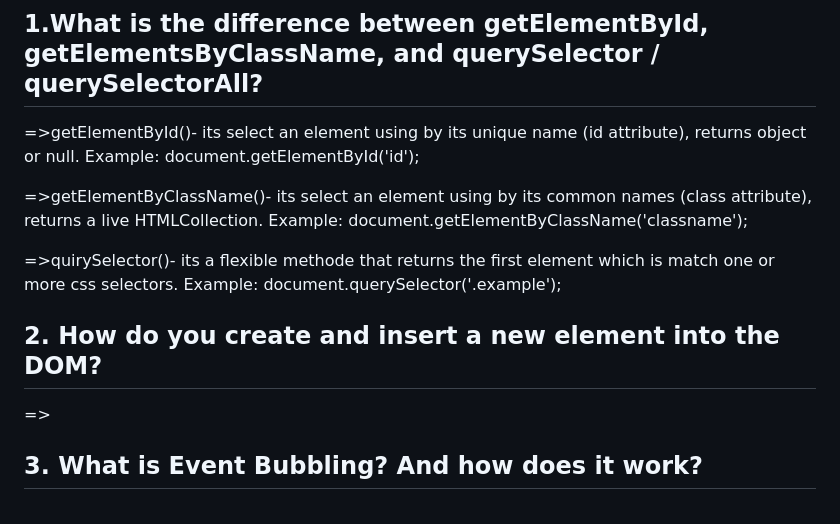
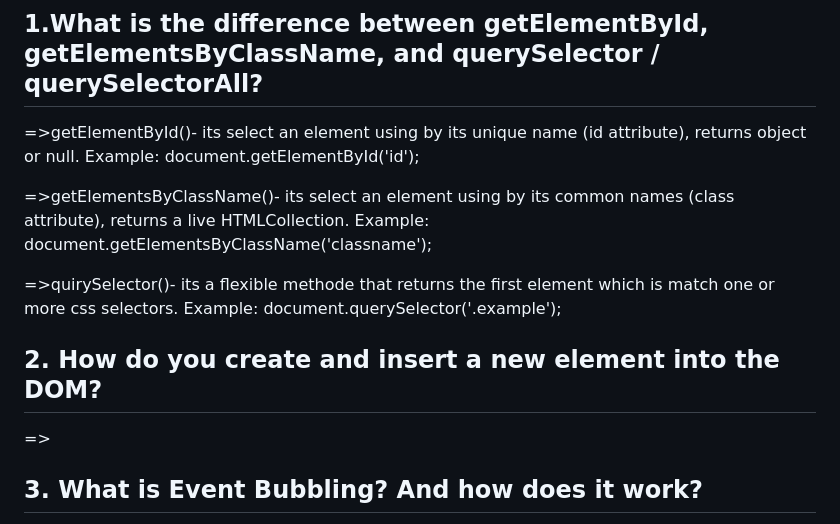
Before and after one commit to Rabeaaktersumi/Job-Application-Tracker, a Markdown page: readme.md, the part around the change. Drawn GitHub-style.

```diff
--- a/readme.md
+++ b/readme.md
@@ -25,8 +25,8 @@ git clone https://github.com/Rabeaaktersumi/Job-Application-Tracker.git
 =>getElementById()- its select an element using by its unique name (id attribute), returns object or null.
 Example: document.getElementById('id');
 
-=>getElementByClassName()- its select an element using by its common names (class attribute), returns a live HTMLCollection.
-Example: document.getElementByClassName('classname');
+=>getElementsByClassName()- its select an element using by its common names (class attribute), returns a live HTMLCollection.
+Example: document.getElementsByClassName('classname');
 
 =>quirySelector()- its a flexible methode that returns the first element which is match one or more css selectors.
 Example: document.querySelector('.example');
@@ -40,7 +40,7 @@ Example: document.querySelector('.example');
 </div>-->
 <script>
     const newText = document.createElement('p');
-    newHeading.textContent = 'Welcome to the Bangladesh';
+    newText.textContent = 'Welcome to the Bangladesh';
     Const headSection = document.getelementById('head-section');
     headSection.appendchild(newText);
 </script>
```
